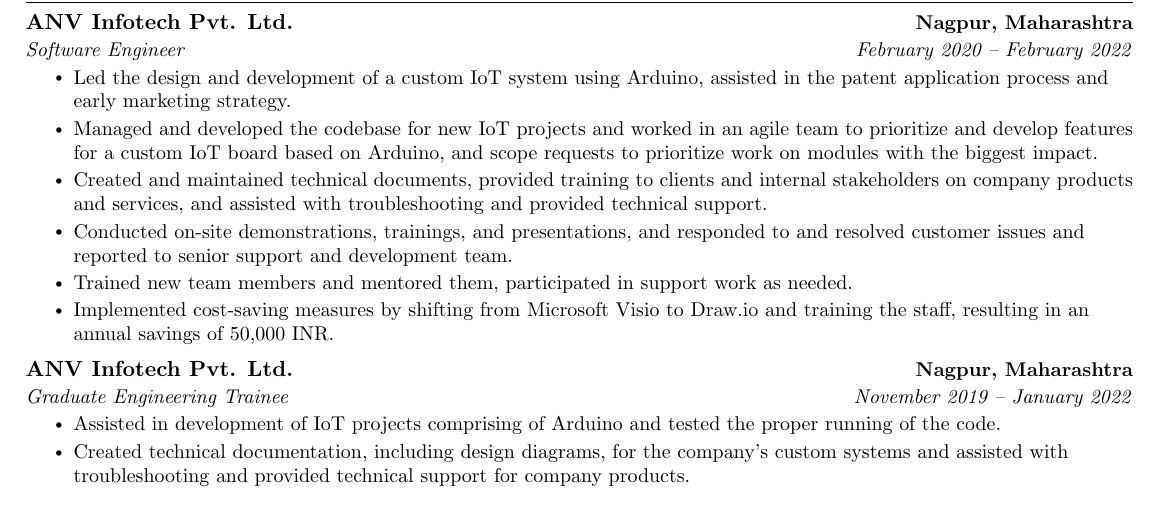
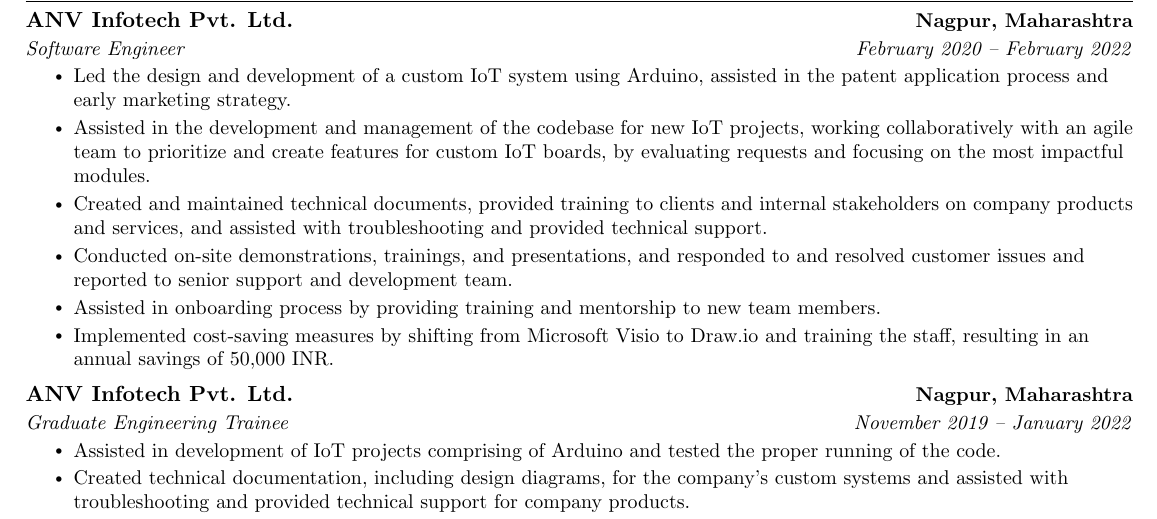
Before and after one commit to darth-mnv/Personal-Resume, a LaTeX CV (Resume.tex): part of page 1 of 2, cut so that both start at the same text. Compiled offline with pdfLaTeX.

Commit message:
edited experience

```diff
--- a/Resume.tex
+++ b/Resume.tex
@@ -211,10 +211,10 @@
       {Software Engineer}{February 2020 -- February 2022}
       \resumeItemListStart
         \resumeItem{Led the design and development of a custom IoT system using Arduino, assisted in the patent application process and early marketing strategy.}
-        \resumeItem{Managed and developed the codebase for new IoT projects and worked in an agile team to prioritize and develop features for a custom IoT board based on Arduino, and scope requests to prioritize work on modules with the biggest impact.}
+        \resumeItem{Assisted in the development and management of the codebase for new IoT projects, working collaboratively with an agile team to prioritize and create features for custom IoT boards, by evaluating requests and focusing on the most impactful modules.}
         \resumeItem{Created and maintained technical documents, provided training to clients and internal stakeholders on company products and services, and assisted with troubleshooting and provided technical support.}
         \resumeItem{Conducted on-site demonstrations, trainings, and presentations, and responded to and resolved customer issues and reported to senior support and development team.}
-        \resumeItem{Trained new team members and mentored them, participated in support work as needed.}
+        \resumeItem{Assisted in onboarding process by providing training and mentorship to new team members.}
         \resumeItem{Implemented cost-saving measures by shifting from Microsoft Visio to Draw.io and training the staff, resulting in an annual savings of 50,000 INR.}
       \resumeItemListEnd
 
```
